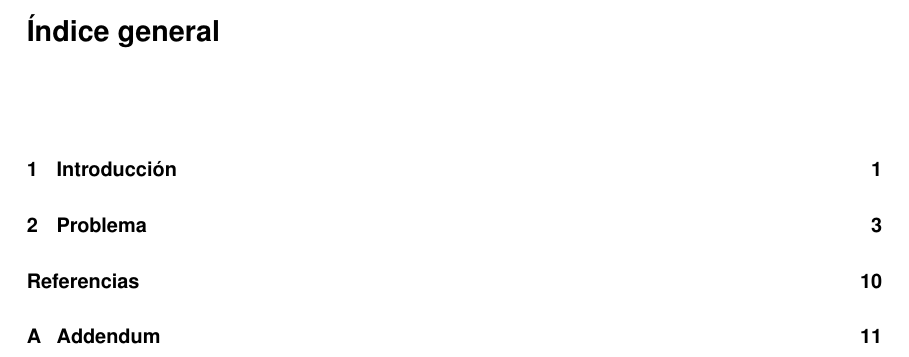
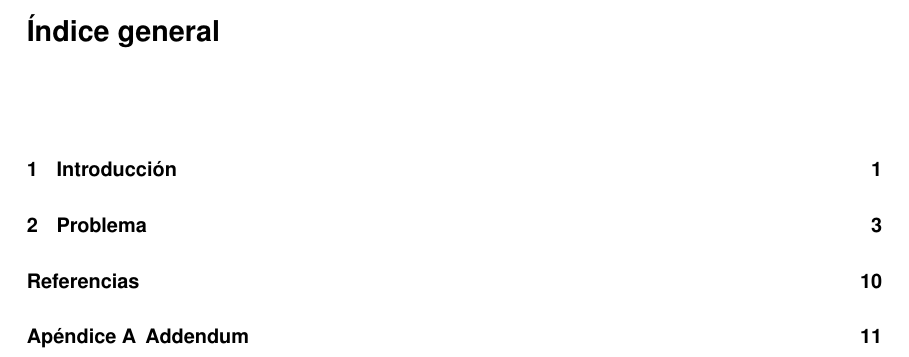
Before and after one commit to jsalazarloyola/tesisusach, a LaTeX thesis (ejemplo.tex, which reads tesisusach.cls): part of page 6 of 21, cut so that both start at the same text. Compiled offline with pdfLaTeX.

Commit message:
Añade palabra 'Apéndice' en la tabla de contenidos.

```diff
--- a/tesisusach.cls
+++ b/tesisusach.cls
@@ -60,6 +60,9 @@
 \setlength{\hoffset}{0.0cm}
 \setlength{\footskip}{20pt} %20
 
+%--------Utilidades
+\RequirePackage{calc}
+
 %--------Idioma
 % Español y escribiendo "tabla", en vez de "cuadro"
 \RequirePackage[spanish,es-tabla]{babel}
@@ -94,6 +97,7 @@
 %--------Apendice y tabla de contenidos
 \RequirePackage{appendix}
 \RequirePackage[nottoc,notlof,notlot]{tocbibind}
+\RequirePackage{tocloft}
 
 %Soporte para tablas con color
 \RequirePackage[table,xcdraw]{xcolor}
@@ -163,10 +167,6 @@
 % Headings
 \markboth{}{}
 
-\renewcommand{\appendixname}{Apéndices}
-\renewcommand{\appendixtocname}{Apéndices}
-\renewcommand{\appendixpagename}{Apéndices}
-
 %--------Header de los capitulos
 % by Emir
 \RequirePackage[compact]{titlesec}
@@ -206,7 +206,17 @@
 \titlespacing*{\paragraph} {0pt}{3.25ex plus 1ex minus .2ex}{1em}
 \titlespacing*{\subparagraph} {\parindent}{3.25ex plus 1ex minus .2ex}{1em}
 
-\RequirePackage{tocloft}
+
+%================================================================
+% Apéndices, figuras y tablas
+%================================================================
+\g@addto@macro\appendix{
+	\addtocontents{toc}{
+		\addtolength{\protect\cftchapnumwidth}{\expandafter\widthof{\appendixname\space}}
+		\protect\renewcommand{\protect\cftchappresnum}{\appendixname\space}
+	}
+}
+
 %Se agrega la palabra 'Figura' al índice de figuras
 \renewcommand{\cftfigfont}{Figura }
 %Lo mismo para el índice de tablas
```
Also changed, not shown: ejemplo.tex (+1 -1 lines).
